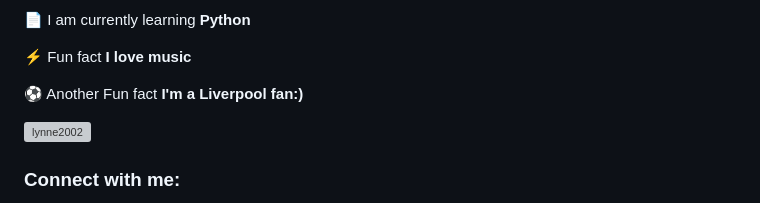
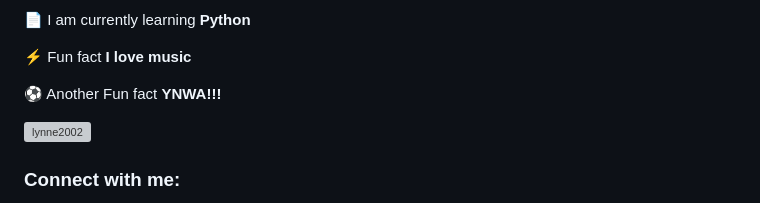
Before and after one commit to dev-lynne/dev-lynne, a Markdown page: README.md, the part around the change. GitHub-like rendering; grey boxes are pictures that could not be loaded.

Commit message:
chore: update README.md

```diff
--- a/README.md
+++ b/README.md
@@ -9,7 +9,7 @@
 
 ⚡ Fun fact **I love music**
 
- ⚽ Another Fun fact **I'm a Liverpool fan:)**
+ ⚽ Another Fun fact **YNWA!!!**
 
 
 
```
